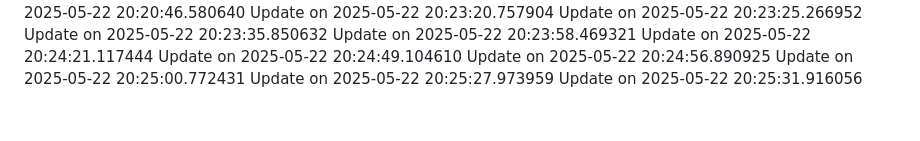
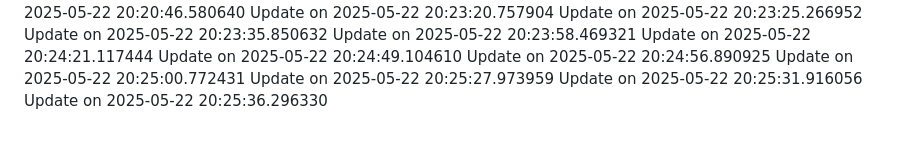
Before and after one commit to nahmad0/nahmadpushes, a Markdown page: README.md, the part around the change. Drawn GitHub-style.

Commit message:
Fix minor bug

```diff
--- a/README.md
+++ b/README.md
@@ -86,3 +86,4 @@ Update on 2025-05-22 20:24:56.890925
 Update on 2025-05-22 20:25:00.772431
 Update on 2025-05-22 20:25:27.973959
 Update on 2025-05-22 20:25:31.916056
+Update on 2025-05-22 20:25:36.296330
```
